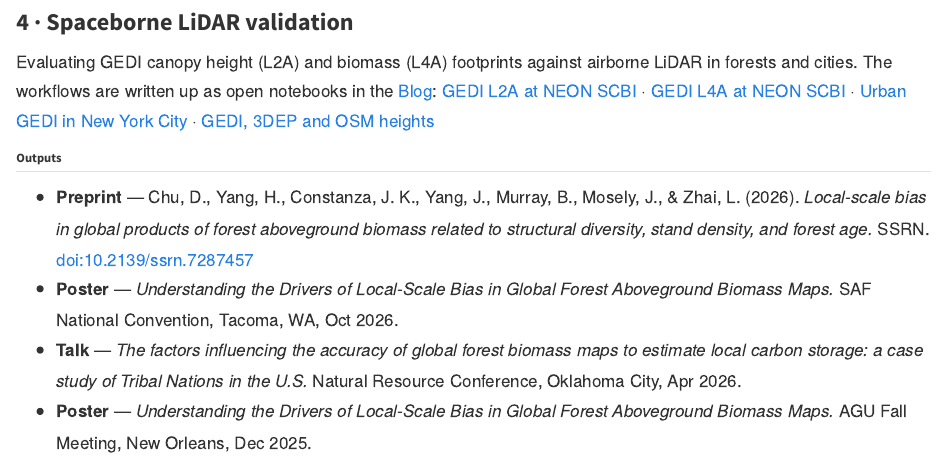
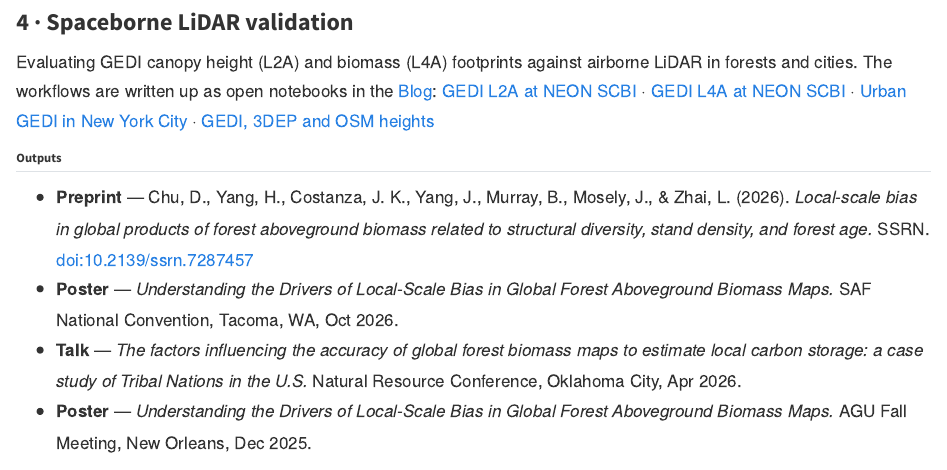
Before and after one commit to Programmer112321/dingjin, a Quarto document (projects_agb.qmd): the page in a window 1100 px wide, from 970 px down. Rendered offline with R 4.5, knitr and Pandoc in place of Quarto, with nearby package versions.

Commit message:
Fix co-author spelling: Costanza
Co-Authored-By: Claude Opus 5.5 <noreply@anthropic.com>

```diff
--- a/projects_agb.qmd
+++ b/projects_agb.qmd
@@ -37,7 +37,7 @@ Evaluating GEDI canopy height (L2A) and biomass (L4A) footprints against airborn
 
 ## Outputs
 
-- **Preprint** — Chu, D., Yang, H., Constanza, J. K., Yang, J., Murray, B., Mosely, J., & Zhai, L. (2026). *Local-scale bias in global products of forest aboveground biomass related to structural diversity, stand density, and forest age.* SSRN. [doi:10.2139/ssrn.7287457](https://doi.org/10.2139/ssrn.7287457)
+- **Preprint** — Chu, D., Yang, H., Costanza, J. K., Yang, J., Murray, B., Mosely, J., & Zhai, L. (2026). *Local-scale bias in global products of forest aboveground biomass related to structural diversity, stand density, and forest age.* SSRN. [doi:10.2139/ssrn.7287457](https://doi.org/10.2139/ssrn.7287457)
 - **Poster** — *Understanding the Drivers of Local-Scale Bias in Global Forest Aboveground Biomass Maps.* SAF National Convention, Tacoma, WA, Oct 2026.
 - **Talk** — *The factors influencing the accuracy of global forest biomass maps to estimate local carbon storage: a case study of Tribal Nations in the U.S.* Natural Resource Conference, Oklahoma City, Apr 2026.
 - **Poster** — *Understanding the Drivers of Local-Scale Bias in Global Forest Aboveground Biomass Maps.* AGU Fall Meeting, New Orleans, Dec 2025.
```
Also changed, not shown: publications.qmd (+1 -1 lines).
